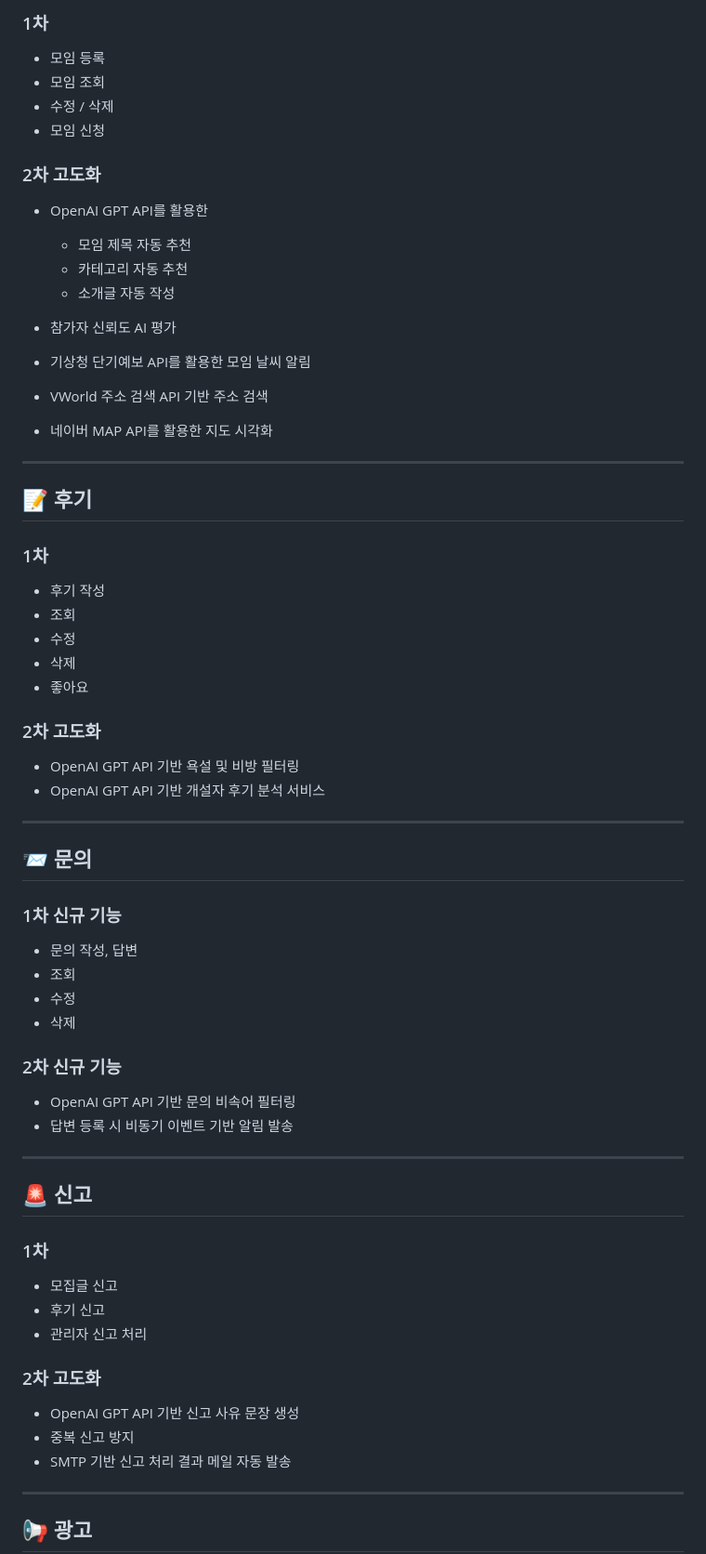
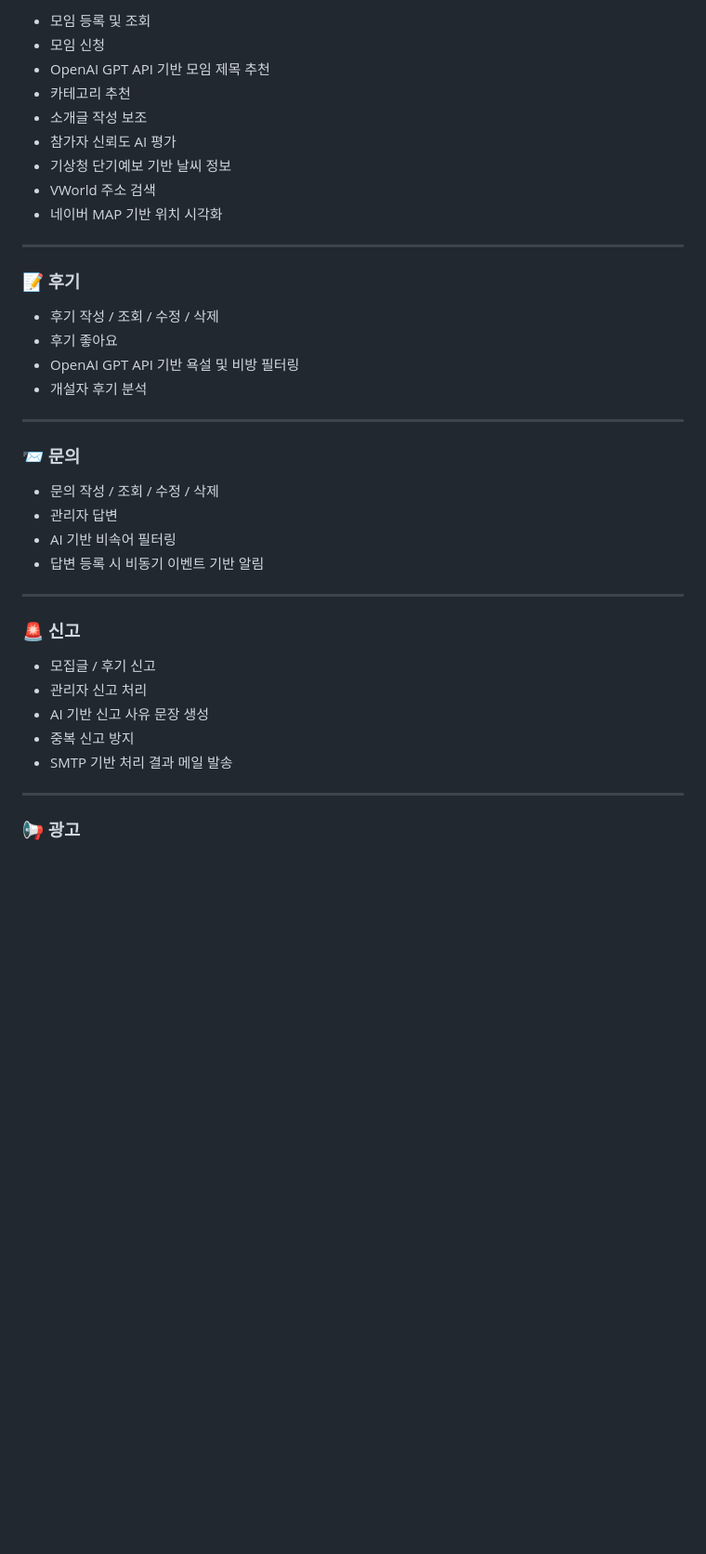
Before and after one commit to dmdjsjdj/2026-moit-projects, a Markdown page: moit-v2/README.md, the part around one of its changes. Shown at 93% size. Drawn GitHub-style; blank space fills up the shorter version.

```diff
--- a/moit-v2/README.md
+++ b/moit-v2/README.md
@@ -72,72 +65,43 @@
 
-### 1차
-
-* 모임 등록
-* 모임 조회
-* 수정 / 삭제
-* 모임 신청
-
-### 2차 고도화
-
-* OpenAI GPT API를 활용한
-
-  * 모임 제목 자동 추천
-  * 카테고리 자동 추천
-  * 소개글 자동 작성
-* 참가자 신뢰도 AI 평가
-* 기상청 단기예보 API를 활용한 모임 날씨 알림
-* VWorld 주소 검색 API 기반 주소 검색
-* 네이버 MAP API를 활용한 지도 시각화
+- 모임 등록 및 조회
+- 모임 신청
+- OpenAI GPT API 기반 모임 제목 추천
+- 카테고리 추천
+- 소개글 작성 보조
+- 참가자 신뢰도 AI 평가
+- 기상청 단기예보 기반 날씨 정보
+- VWorld 주소 검색
+- 네이버 MAP 기반 위치 시각화
 
 ---
 
-## 📝 후기
+### 📝 후기
 
-### 1차
-
-* 후기 작성
-* 조회
-* 수정
-* 삭제
-* 좋아요
-
-### 2차 고도화
-
-* OpenAI GPT API 기반 욕설 및 비방 필터링
-* OpenAI GPT API 기반 개설자 후기 분석 서비스
+- 후기 작성 / 조회 / 수정 / 삭제
+- 후기 좋아요
+- OpenAI GPT API 기반 욕설 및 비방 필터링
+- 개설자 후기 분석
 
 ---
 
-## 📨 문의
+### 📨 문의
 
-### 1차 신규 기능
-* 문의 작성, 답변
-* 조회
-* 수정
-* 삭제
-
-### 2차 신규 기능
-
-* OpenAI GPT API 기반 문의 비속어 필터링
-* 답변 등록 시 비동기 이벤트 기반 알림 발송
+- 문의 작성 / 조회 / 수정 / 삭제
+- 관리자 답변
+- AI 기반 비속어 필터링
+- 답변 등록 시 비동기 이벤트 기반 알림
 
 ---
 
-## 🚨 신고
+### 🚨 신고
 
-### 1차
-
-* 모집글 신고
-* 후기 신고
-* 관리자 신고 처리
-
-### 2차 고도화
-
-* OpenAI GPT API 기반 신고 사유 문장 생성
-* 중복 신고 방지
-* SMTP 기반 신고 처리 결과 메일 자동 발송
+- 모집글 / 후기 신고
+- 관리자 신고 처리
+- AI 기반 신고 사유 문장 생성
+- 중복 신고 방지
+- SMTP 기반 처리 결과 메일 발송
 
 ---
 
-## 📢 광고
+### 📢 광고
 
```
Also changed, not shown: other parts of moit-v2/README.md (+73 -138 lines).
